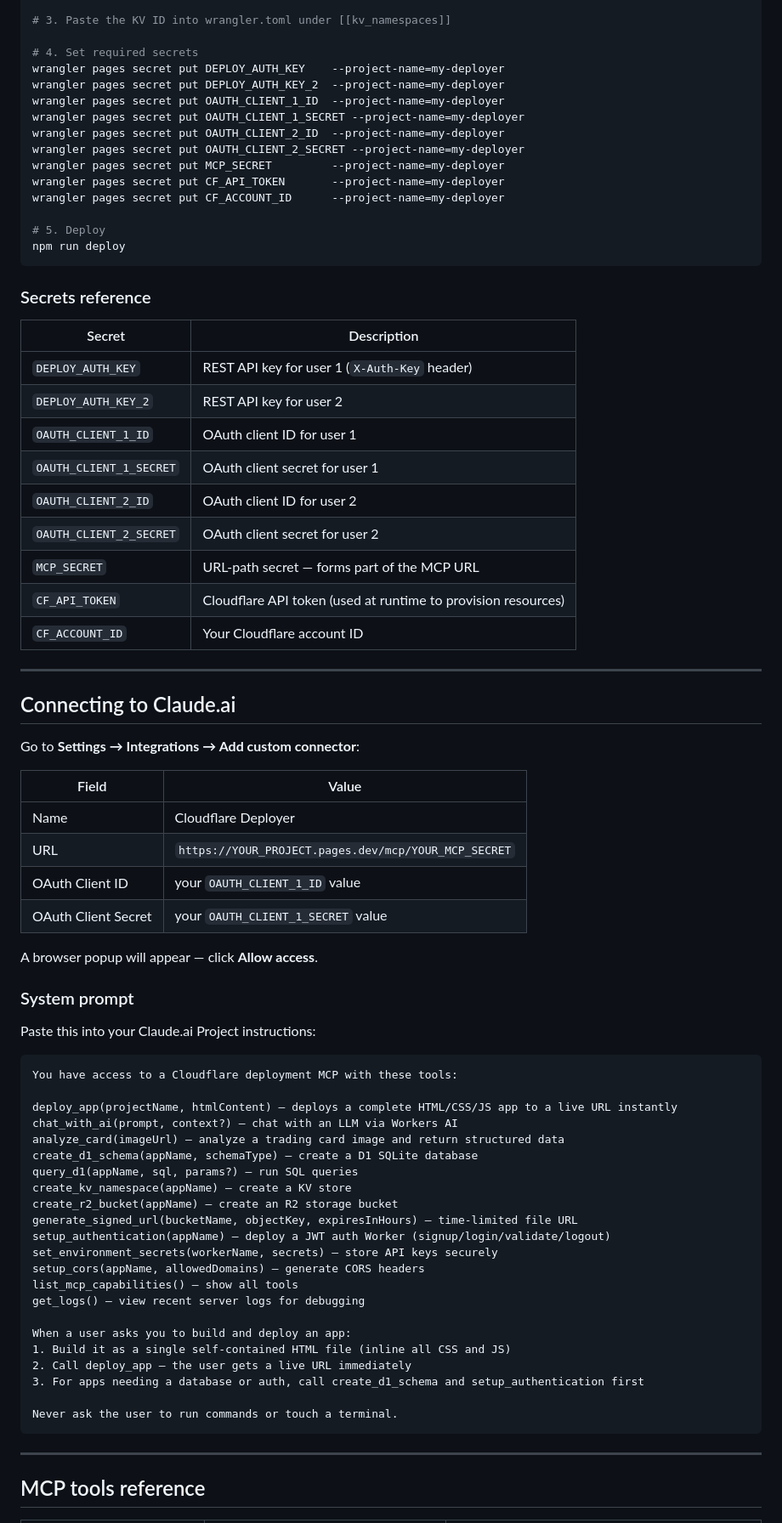
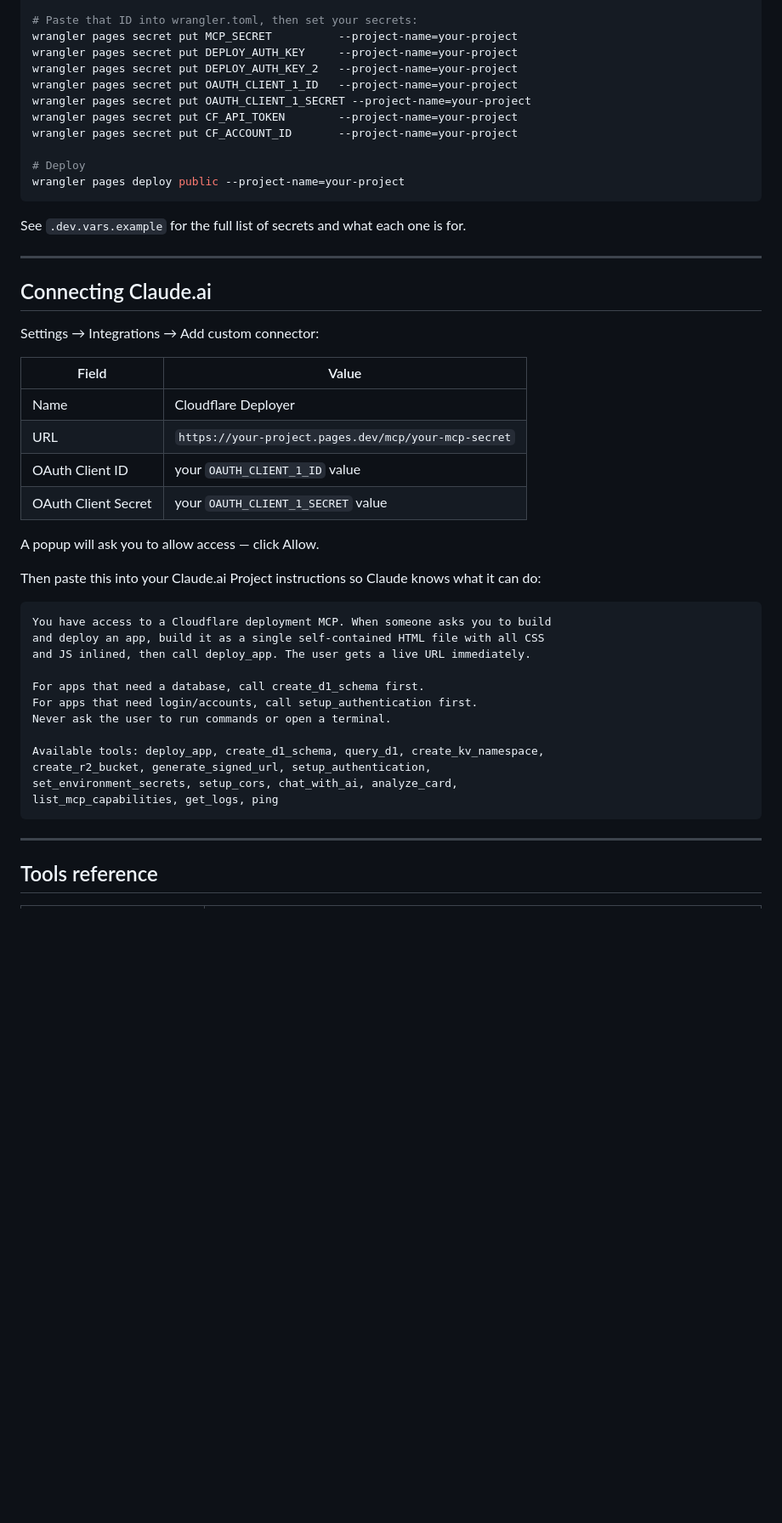
Before and after one commit to highlander-phill/cloudflare-deployer, a Markdown page: README.md, the part around one of its changes. Shown at 85% size. GitHub-like rendering; blank space fills up the shorter version.

Commit message:
Rewrite README for human readability and teen/vibe-coding audience
Co-Authored-By: Claude Sonnet 4.6 <noreply@anthropic.com>

````diff
--- a/README.md
+++ b/README.md
@@ -78,81 +70,53 @@ wrangler pages project create my-deployer
 wrangler kv namespace create APPS
 
-# 3. Paste the KV ID into wrangler.toml under [[kv_namespaces]]
+# Paste that ID into wrangler.toml, then set your secrets:
+wrangler pages secret put MCP_SECRET          --project-name=your-project
+wrangler pages secret put DEPLOY_AUTH_KEY     --project-name=your-project
+wrangler pages secret put DEPLOY_AUTH_KEY_2   --project-name=your-project
+wrangler pages secret put OAUTH_CLIENT_1_ID   --project-name=your-project
+wrangler pages secret put OAUTH_CLIENT_1_SECRET --project-name=your-project
+wrangler pages secret put CF_API_TOKEN        --project-name=your-project
+wrangler pages secret put CF_ACCOUNT_ID       --project-name=your-project
 
-# 4. Set required secrets
-wrangler pages secret put DEPLOY_AUTH_KEY    --project-name=my-deployer
-wrangler pages secret put DEPLOY_AUTH_KEY_2  --project-name=my-deployer
-wrangler pages secret put OAUTH_CLIENT_1_ID  --project-name=my-deployer
-wrangler pages secret put OAUTH_CLIENT_1_SECRET --project-name=my-deployer
-wrangler pages secret put OAUTH_CLIENT_2_ID  --project-name=my-deployer
-wrangler pages secret put OAUTH_CLIENT_2_SECRET --project-name=my-deployer
-wrangler pages secret put MCP_SECRET         --project-name=my-deployer
-wrangler pages secret put CF_API_TOKEN       --project-name=my-deployer
-wrangler pages secret put CF_ACCOUNT_ID      --project-name=my-deployer
-
-# 5. Deploy
-npm run deploy
+# Deploy
+wrangler pages deploy public --project-name=your-project
 ```
 
-### Secrets reference
-
-| Secret | Description |
-|--------|-------------|
-| `DEPLOY_AUTH_KEY` | REST API key for user 1 (`X-Auth-Key` header) |
-| `DEPLOY_AUTH_KEY_2` | REST API key for user 2 |
-| `OAUTH_CLIENT_1_ID` | OAuth client ID for user 1 |
-| `OAUTH_CLIENT_1_SECRET` | OAuth client secret for user 1 |
-| `OAUTH_CLIENT_2_ID` | OAuth client ID for user 2 |
-| `OAUTH_CLIENT_2_SECRET` | OAuth client secret for user 2 |
-| `MCP_SECRET` | URL-path secret — forms part of the MCP URL |
-| `CF_API_TOKEN` | Cloudflare API token (used at runtime to provision resources) |
-| `CF_ACCOUNT_ID` | Your Cloudflare account ID |
+See `.dev.vars.example` for the full list of secrets and what each one is for.
 
 ---
 
-## Connecting to Claude.ai
+## Connecting Claude.ai
 
-Go to **Settings → Integrations → Add custom connector**:
+Settings → Integrations → Add custom connector:
 
 | Field | Value |
-|-------|-------|
+|---|---|
 | Name | Cloudflare Deployer |
-| URL | `https://YOUR_PROJECT.pages.dev/mcp/YOUR_MCP_SECRET` |
+| URL | `https://your-project.pages.dev/mcp/your-mcp-secret` |
 | OAuth Client ID | your `OAUTH_CLIENT_1_ID` value |
 | OAuth Client Secret | your `OAUTH_CLIENT_1_SECRET` value |
 
-A browser popup will appear — click **Allow access**.
+A popup will ask you to allow access — click Allow.
 
-### System prompt
-
-Paste this into your Claude.ai Project instructions:
+Then paste this into your Claude.ai Project instructions so Claude knows what it can do:
 
 ```
-You have access to a Cloudflare deployment MCP with these tools:
+You have access to a Cloudflare deployment MCP. When someone asks you to build
+and deploy an app, build it as a single self-contained HTML file with all CSS
+and JS inlined, then call deploy_app. The user gets a live URL immediately.
 
-deploy_app(projectName, htmlContent) — deploys a complete HTML/CSS/JS app to a live URL instantly
-chat_with_ai(prompt, context?) — chat with an LLM via Workers AI
-analyze_card(imageUrl) — analyze a trading card image and return structured data
-create_d1_schema(appName, schemaType) — create a D1 SQLite database
-query_d1(appName, sql, params?) — run SQL queries
-create_kv_namespace(appName) — create a KV store
-create_r2_bucket(appName) — create an R2 storage bucket
-generate_signed_url(bucketName, objectKey, expiresInHours) — time-limited file URL
-setup_authentication(appName) — deploy a JWT auth Worker (signup/login/validate/logout)
-set_environment_secrets(workerName, secrets) — store API keys securely
-setup_cors(appName, allowedDomains) — generate CORS headers
-list_mcp_capabilities() — show all tools
-get_logs() — view recent server logs for debugging
+For apps that need a database, call create_d1_schema first.
+For apps that need login/accounts, call setup_authentication first.
+Never ask the user to run commands or open a terminal.
 
-When a user asks you to build and deploy an app:
-1. Build it as a single self-contained HTML file (inline all CSS and JS)
-2. Call deploy_app — the user gets a live URL immediately
-3. For apps needing a database or auth, call create_d1_schema and setup_authentication first
-
-Never ask the user to run commands or touch a terminal.
+Available tools: deploy_app, create_d1_schema, query_d1, create_kv_namespace,
+create_r2_bucket, generate_signed_url, setup_authentication,
+set_environment_secrets, setup_cors, chat_with_ai, analyze_card,
+list_mcp_capabilities, get_logs, ping
 ```
 
 ---
 
-## MCP tools reference
+## Tools reference
 
````
Also changed, not shown: other parts of README.md (+97 -120 lines).
